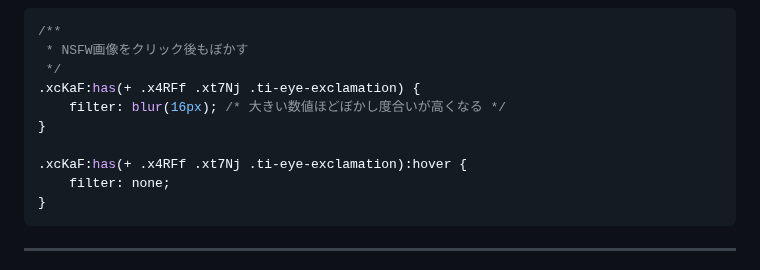
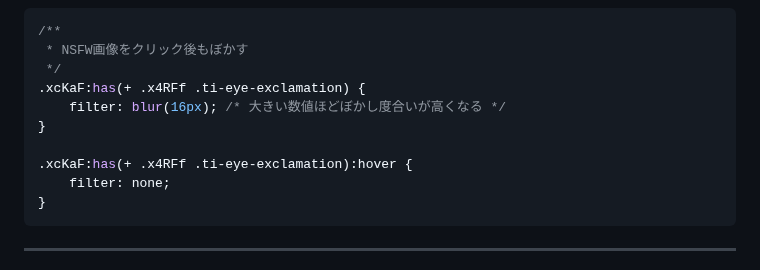
Before and after one commit to kanade/misskey-css, a Markdown page: README.md, the part around one of its changes. GitHub-like rendering.

````diff
--- a/README.md
+++ b/README.md
@@ -1145,11 +1147,11 @@ NSFWのクリック前
 /**
  * NSFW画像をクリック後もぼかす
  */
-.xcKaF:has(+ .x4RFf .xt7Nj .ti-eye-exclamation) {
+.xcKaF:has(+ .x4RFf .ti-eye-exclamation) {
     filter: blur(16px); /* 大きい数値ほどぼかし度合いが高くなる */
 }
 
-.xcKaF:has(+ .x4RFf .xt7Nj .ti-eye-exclamation):hover {
+.xcKaF:has(+ .x4RFf .ti-eye-exclamation):hover {
     filter: none;
 }
 ```
````
Also changed, not shown: other parts of README.md (+29 -27 lines).
